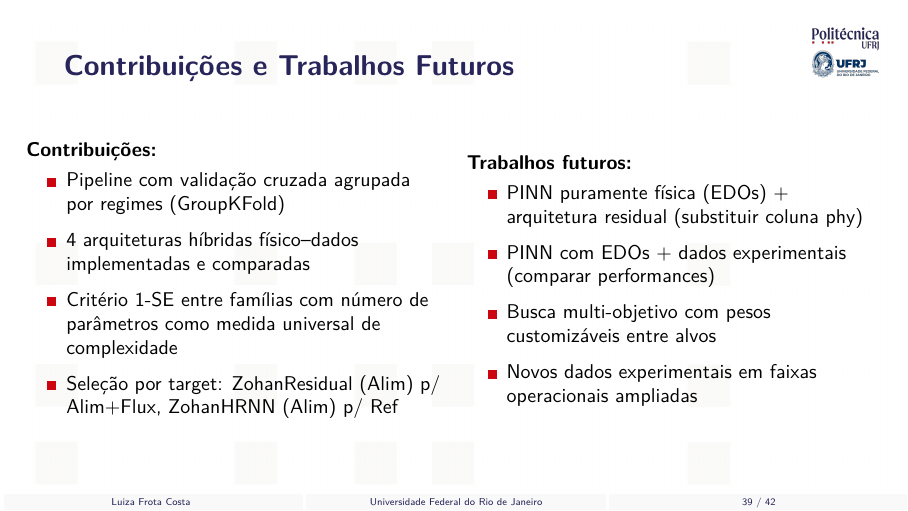
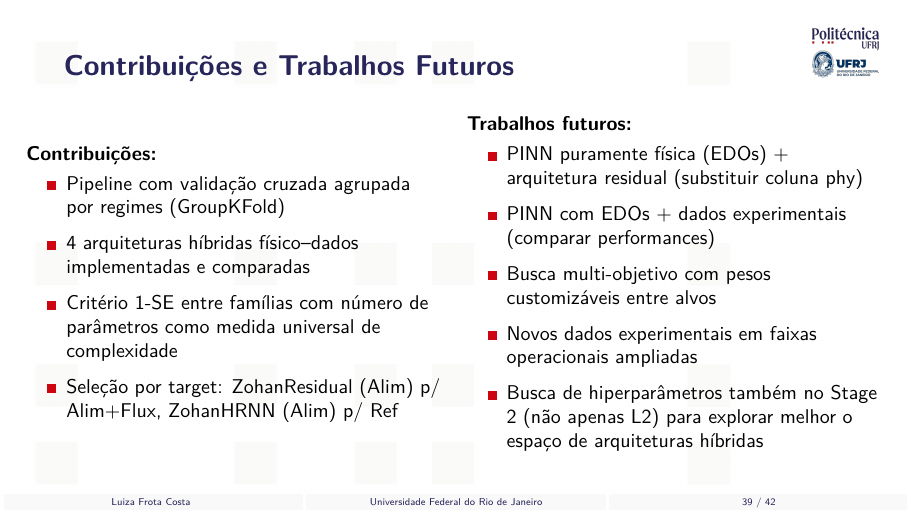
Before and after one commit to frotaluiza/Slides-TCC-, LaTeX slides (presentationTCC.tex, which reads chapters/5_conclusoes.tex): page 39 of 42. Compiled offline with pdfLaTeX.

Commit message:
Add note: expand HP search in Stage 2 in future work

```diff
--- a/chapters/5_conclusoes.tex
+++ b/chapters/5_conclusoes.tex
@@ -52,6 +52,7 @@
         \item PINN com EDOs + dados experimentais (comparar performances)
         \item Busca multi-objetivo com pesos customizáveis entre alvos
         \item Novos dados experimentais em faixas operacionais ampliadas
+        \item Busca de hiperparâmetros também no Stage 2 (não apenas L2) para explorar melhor o espaço de arquiteturas híbridas
       \end{Item}
     \end{column}
   \end{columns}
```
